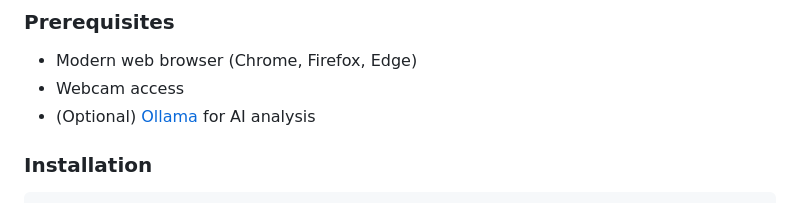
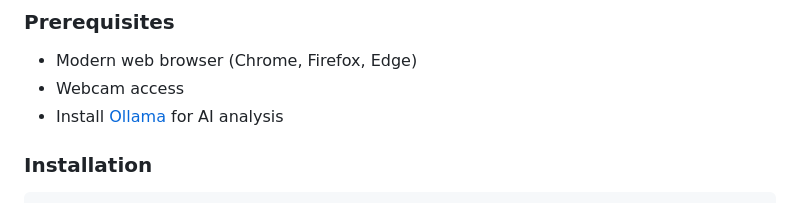
Before and after one commit to volcano120/EmotiSense-AI-Powered-Face-Analyser, a Markdown page: README.md, the part around the change. Rendered like a GitHub page.

Commit message:
Update Ollama installation instruction in README

```diff
--- a/README.md
+++ b/README.md
@@ -54,7 +54,7 @@
 ### Prerequisites
 - Modern web browser (Chrome, Firefox, Edge)
 - Webcam access
-- (Optional) [Ollama](https://ollama.ai/) for AI analysis
+- Install [Ollama](https://ollama.ai/) for AI analysis
 
 ### Installation
 
```
